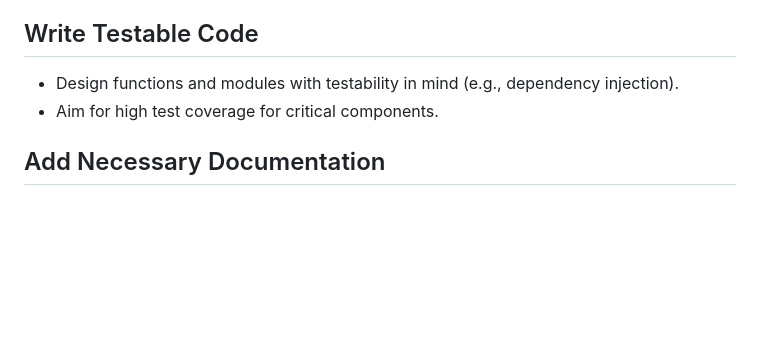
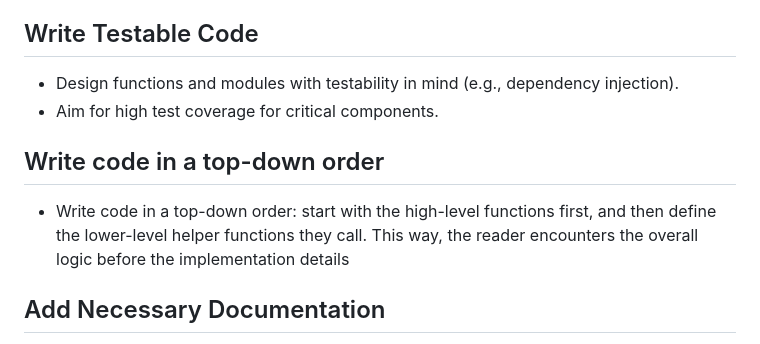
Before and after one commit to accoumar12/dotfiles, a Markdown page: .config/.github/copilot-instructions.md, the part around the change. Rendered like a GitHub page; blank space fills up the shorter version.

Commit message:
Include top-down coding order in instructions
Added guidance for writing code in a top-down order.

```diff
--- a/.config/.github/copilot-instructions.md
+++ b/.config/.github/copilot-instructions.md
@@ -84,6 +84,9 @@ If a change is made that doesn't yield the desired outcome, be prepared to rever
 - Design functions and modules with testability in mind (e.g., dependency injection).
 - Aim for high test coverage for critical components.
 
+## Write code in a top-down order
+- Write code in a top-down order: start with the high-level functions first, and then define the lower-level helper functions they call. This way, the reader encounters the overall logic before the implementation details
+
 ## Add Necessary Documentation
 
 - Include comments to explain complex logic, assumptions, or non-obvious code sections.
```
